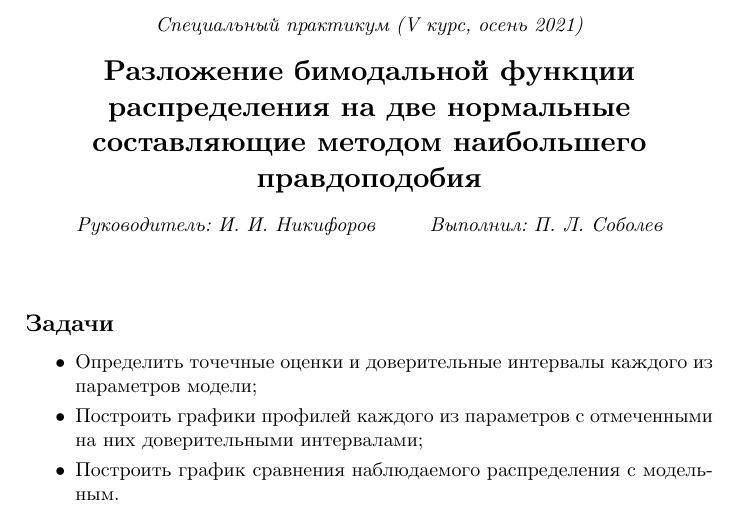
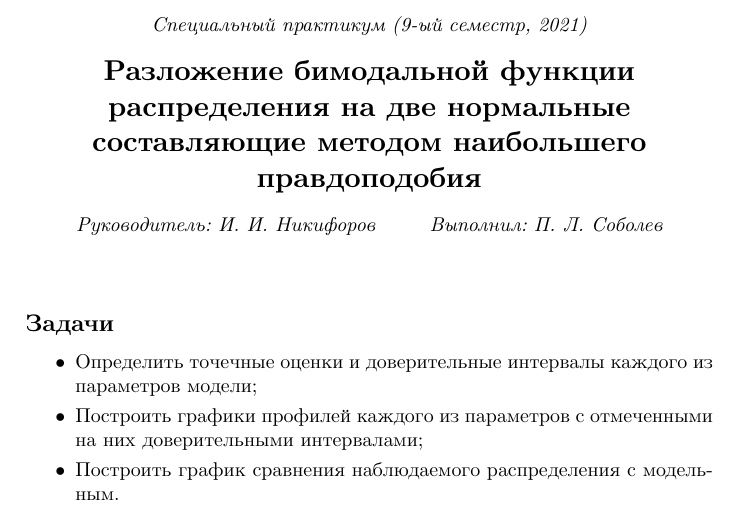
Before and after one commit to paveloom-university/Stellar-Astronomy-Special-Workshop-S09-2021, a LaTeX document (report/report.tex): part of page 1 of 5, cut at the place of the change. Compiled offline with XeLaTeX; a missing font is replaced by an installed copy or a similar font.

Commit message:
(!3) Fix a few typos.

```diff
--- a/report/report.tex
+++ b/report/report.tex
@@ -37,11 +37,11 @@
 
 \setlength{\parindent}{0pt}
 
-\hypersetup{pdftitle={Специальный практикум (V курс, осень 2021)}}
+\hypersetup{pdftitle={Специальный практикум (9-ый семестр, 2021)}}
 
 \begin{document}
 
-\subsubsection*{Специальный практикум (V курс, осень 2021)}
+\subsubsection*{Специальный практикум (9-ый семестр, 2021)}
 \section*{Разложение бимодальной функции распределения на две нормальные составляющие методом наибольшего правдоподобия}
 \subsubsection*{Руководитель: И. И. Никифоров \hspace{2em} Выполнил: П. Л. Соболев}
 
```
Also changed, not shown: README.md, report/report.pdf.
